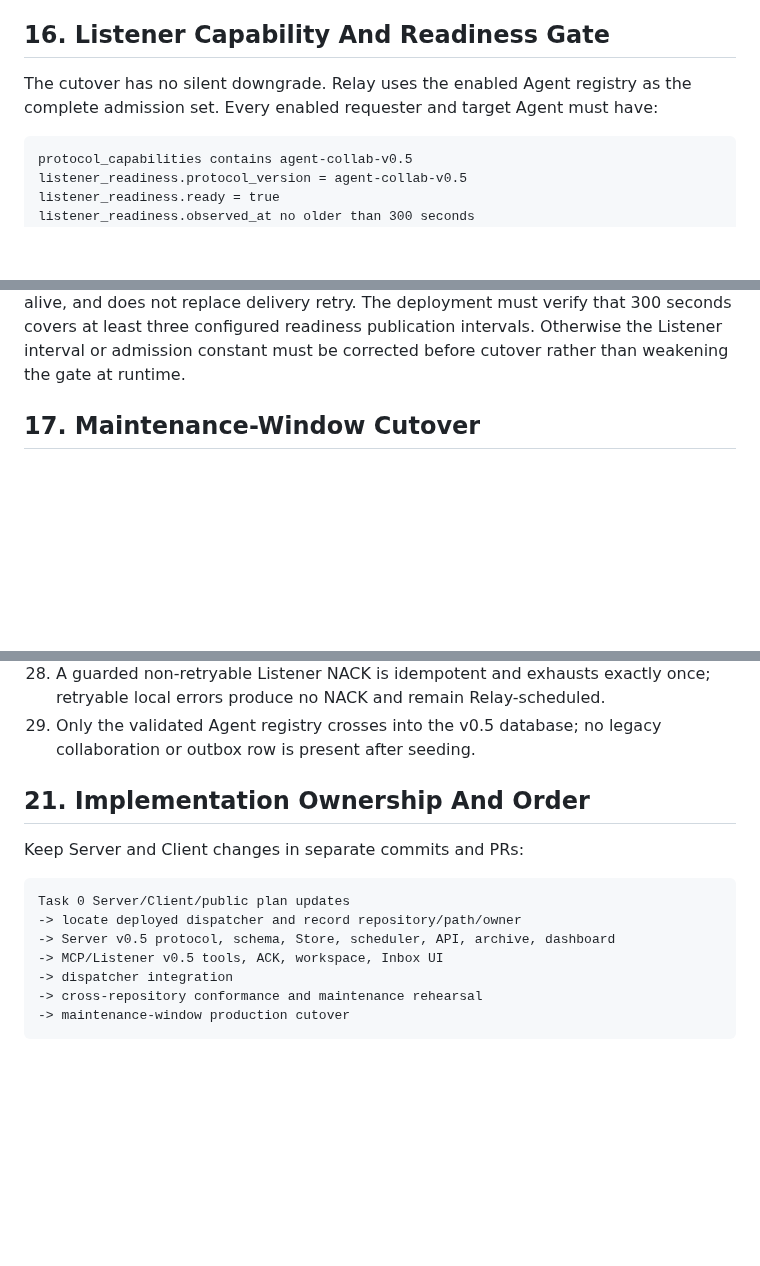
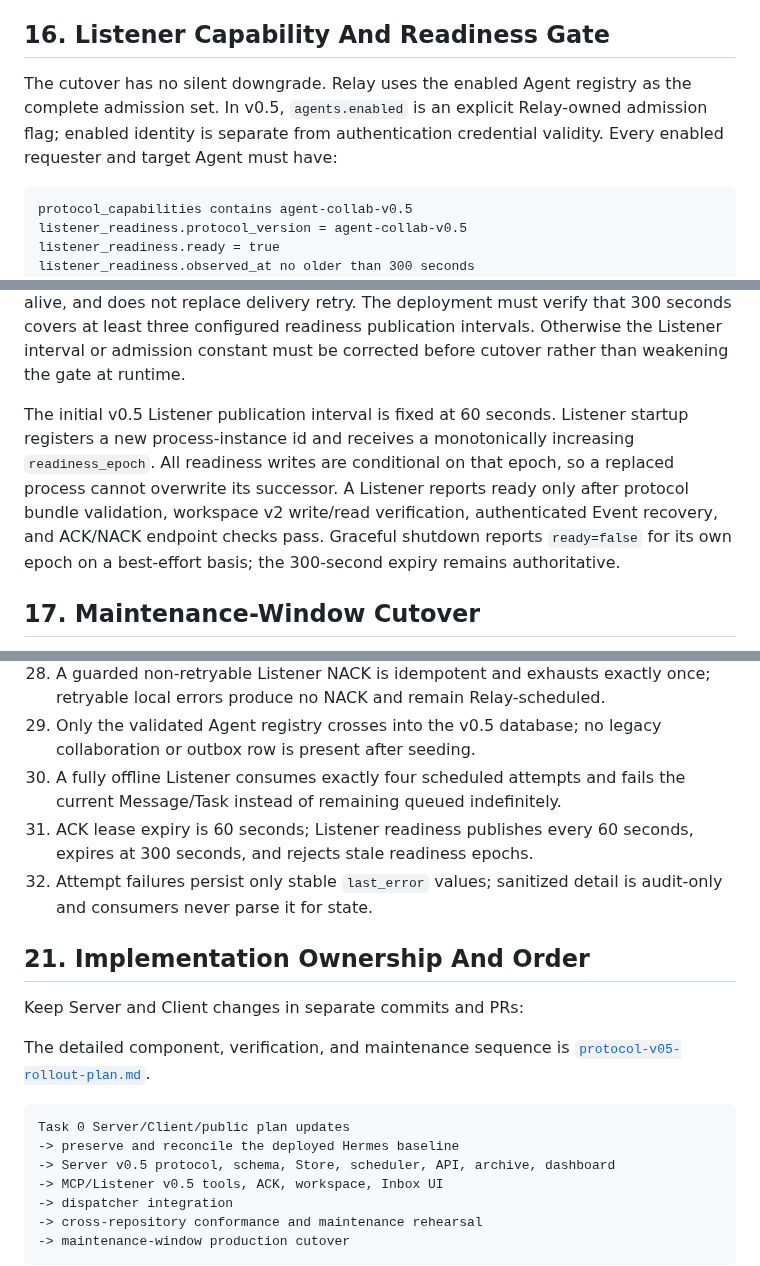
Before and after one commit to ZilingXie/agentRelay, a Markdown page: docs/task-lifecycle-v05.md, 3 parts joined by grey strips. Drawn GitHub-style; blank space fills up the shorter version.

Commit message:
docs: complete protocol v0.5 rollout plan

````diff
--- a/docs/task-lifecycle-v05.md
+++ b/docs/task-lifecycle-v05.md
@@ -567,7 +609,9 @@ first real v0.5 WeCom report.
 ## 16. Listener Capability And Readiness Gate
 
 The cutover has no silent downgrade. Relay uses the enabled Agent registry as
-the complete admission set. Every enabled requester and target Agent must have:
+the complete admission set. In v0.5, `agents.enabled` is an explicit
+Relay-owned admission flag; enabled identity is separate from authentication
+credential validity. Every enabled requester and target Agent must have:
 
 ```text
 protocol_capabilities contains agent-collab-v0.5
@@ -591,6 +635,15 @@ does not keep a Task alive, and does not replace delivery retry. The deployment
 must verify that 300 seconds covers at least three configured readiness
 publication intervals. Otherwise the Listener interval or admission constant
 must be corrected before cutover rather than weakening the gate at runtime.
+
+The initial v0.5 Listener publication interval is fixed at 60 seconds. Listener
+startup registers a new process-instance id and receives a monotonically
+increasing `readiness_epoch`. All readiness writes are conditional on that
+epoch, so a replaced process cannot overwrite its successor. A Listener reports
+ready only after protocol bundle validation, workspace v2 write/read
+verification, authenticated Event recovery, and ACK/NACK endpoint checks pass.
+Graceful shutdown reports `ready=false` for its own epoch on a best-effort basis;
+the 300-second expiry remains authoritative.
 
 ## 17. Maintenance-Window Cutover
 
@@ -695,14 +748,23 @@ At minimum, conformance must prove:
     once; retryable local errors produce no NACK and remain Relay-scheduled.
 29. Only the validated Agent registry crosses into the v0.5 database; no legacy
     collaboration or outbox row is present after seeding.
+30. A fully offline Listener consumes exactly four scheduled attempts and fails
+    the current Message/Task instead of remaining queued indefinitely.
+31. ACK lease expiry is 60 seconds; Listener readiness publishes every 60
+    seconds, expires at 300 seconds, and rejects stale readiness epochs.
+32. Attempt failures persist only stable `last_error` values; sanitized detail
+    is audit-only and consumers never parse it for state.
 
 ## 21. Implementation Ownership And Order
 
 Keep Server and Client changes in separate commits and PRs:
 
+The detailed component, verification, and maintenance sequence is
+[`protocol-v05-rollout-plan.md`](protocol-v05-rollout-plan.md).
+
 ```text
 Task 0 Server/Client/public plan updates
--> locate deployed dispatcher and record repository/path/owner
+-> preserve and reconcile the deployed Hermes baseline
 -> Server v0.5 protocol, schema, Store, scheduler, API, archive, dashboard
 -> MCP/Listener v0.5 tools, ACK, workspace, Inbox UI
 -> dispatcher integration
````
Also changed, not shown: other parts of docs/task-lifecycle-v05.md (+45 -3 lines), docs/protocol-v05-rollout-plan.md (added, +439 -0 lines), server_plan.md (+10 -5 lines).
